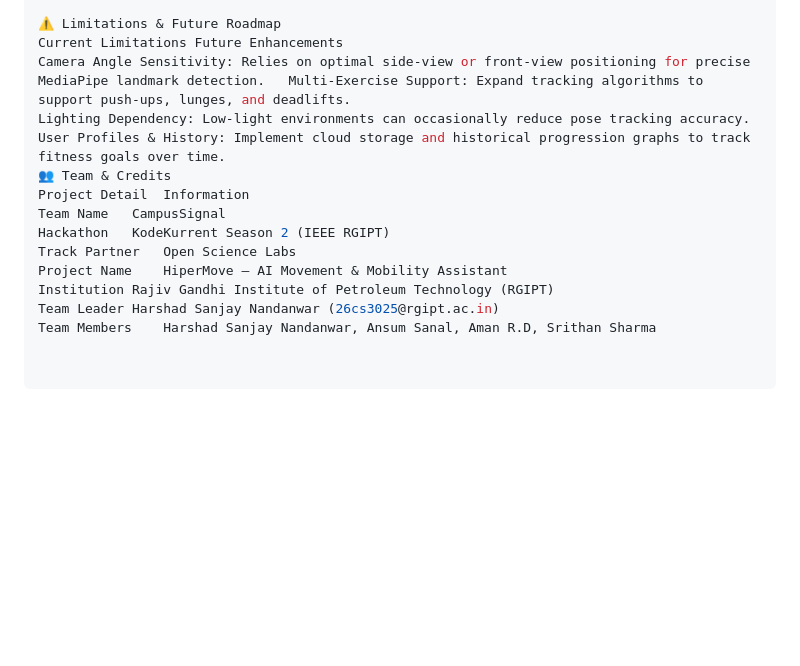
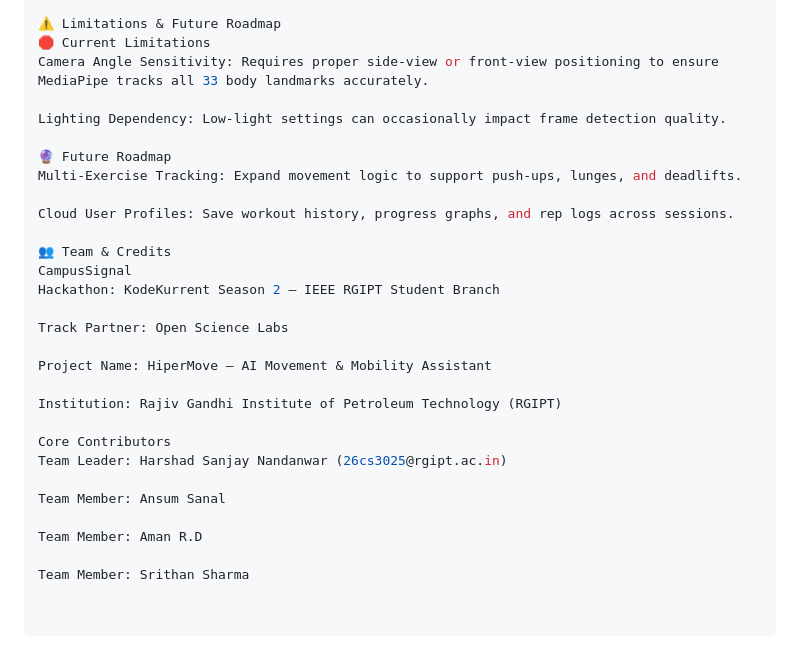
Before and after one commit to Ansum-1911/KodeKurrent-Season-2-Secondary-PS-hipermove, a Markdown page: README.md, the part around the change. Rendered like a GitHub page; blank space fills up the shorter version.

Commit message:
Revise limitations and future roadmap in README
Updated limitations and future roadmap sections for clarity.

```diff
--- a/README.md
+++ b/README.md
@@ -84,15 +84,31 @@ npm start
 Open your browser and navigate to http://localhost:3000.
 
 ⚠️ Limitations & Future Roadmap
-Current Limitations	Future Enhancements
-Camera Angle Sensitivity: Relies on optimal side-view or front-view positioning for precise MediaPipe landmark detection.	Multi-Exercise Support: Expand tracking algorithms to support push-ups, lunges, and deadlifts.
-Lighting Dependency: Low-light environments can occasionally reduce pose tracking accuracy.	User Profiles & History: Implement cloud storage and historical progression graphs to track fitness goals over time.
+🛑 Current Limitations
+Camera Angle Sensitivity: Requires proper side-view or front-view positioning to ensure MediaPipe tracks all 33 body landmarks accurately.
+
+Lighting Dependency: Low-light settings can occasionally impact frame detection quality.
+
+🔮 Future Roadmap
+Multi-Exercise Tracking: Expand movement logic to support push-ups, lunges, and deadlifts.
+
+Cloud User Profiles: Save workout history, progress graphs, and rep logs across sessions.
+
 👥 Team & Credits
-Project Detail	Information
-Team Name	CampusSignal
-Hackathon	KodeKurrent Season 2 (IEEE RGIPT)
-Track Partner	Open Science Labs
-Project Name	HiperMove — AI Movement & Mobility Assistant
-Institution	Rajiv Gandhi Institute of Petroleum Technology (RGIPT)
-Team Leader	Harshad Sanjay Nandanwar (26cs3025@rgipt.ac.in)
-Team Members	Harshad Sanjay Nandanwar, Ansum Sanal, Aman R.D, Srithan Sharma
+CampusSignal
+Hackathon: KodeKurrent Season 2 — IEEE RGIPT Student Branch
+
+Track Partner: Open Science Labs
+
+Project Name: HiperMove — AI Movement & Mobility Assistant
+
+Institution: Rajiv Gandhi Institute of Petroleum Technology (RGIPT)
+
+Core Contributors
+Team Leader: Harshad Sanjay Nandanwar (26cs3025@rgipt.ac.in)
+
+Team Member: Ansum Sanal
+
+Team Member: Aman R.D
+
+Team Member: Srithan Sharma
```
